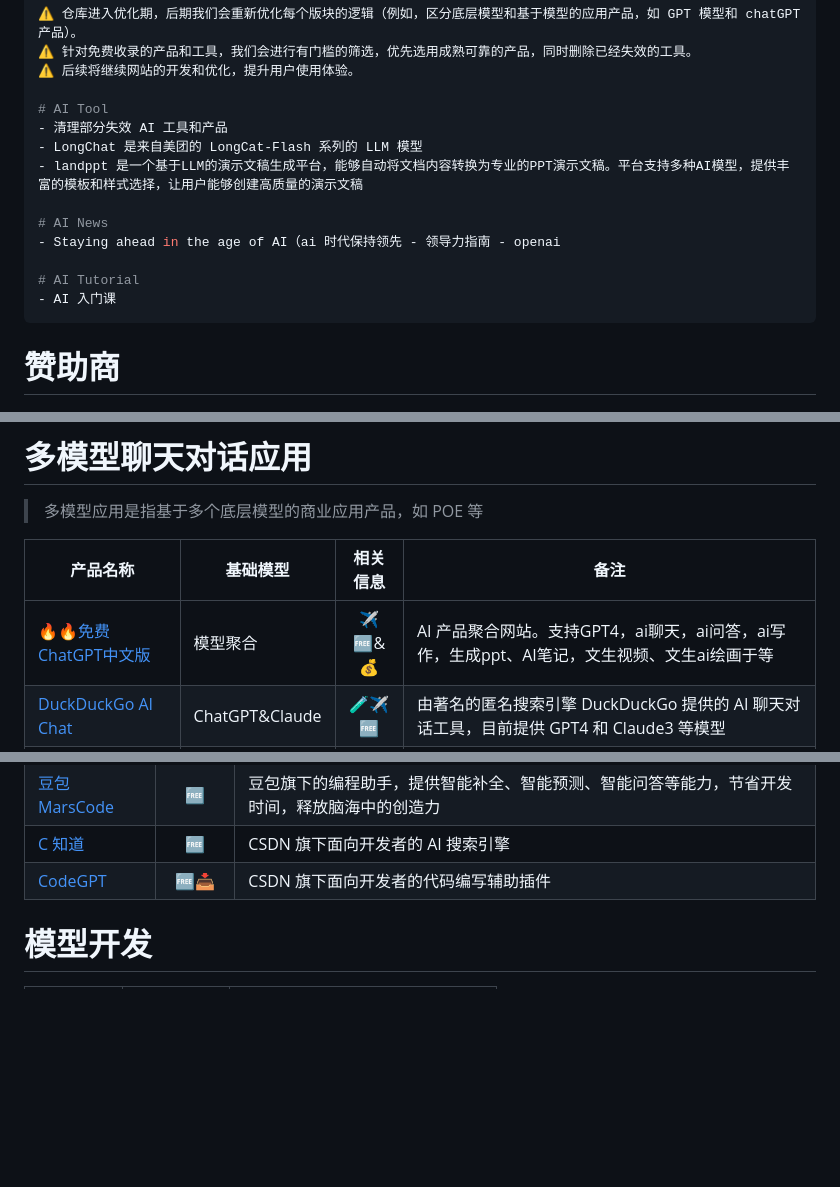
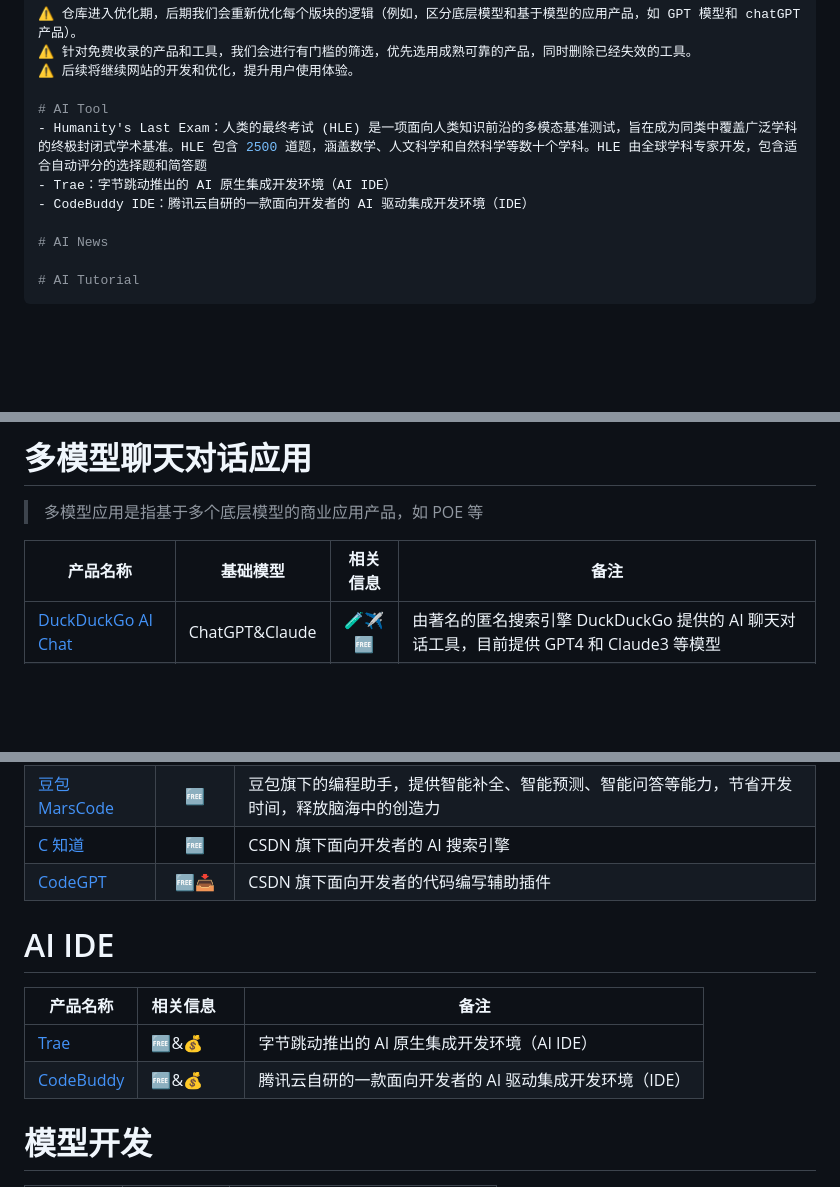
Before and after one commit to Eternaldeath/AIProductHome, a Markdown page: README.md, 3 parts joined by grey strips. GitHub-like rendering; blank space fills up the shorter version.

Commit message:
本周更新

````diff
--- a/README.md
+++ b/README.md
@@ -40,20 +40,16 @@
 ⚠️ 后续将继续网站的开发和优化，提升用户使用体验。
 
 # AI Tool
-- 清理部分失效 AI 工具和产品
-- LongChat 是来自美团的 LongCat-Flash 系列的 LLM 模型
-- landppt 是一个基于LLM的演示文稿生成平台，能够自动将文档内容转换为专业的PPT演示文稿。平台支持多种AI模型，提供丰富的模板和样式选择，让用户能够创建高质量的演示文稿
+- Humanity's Last Exam：人类的最终考试 (HLE) 是一项面向人类知识前沿的多模态基准测试，旨在成为同类中覆盖广泛学科的终极封闭式学术基准。HLE 包含 2500 道题，涵盖数学、人文科学和自然科学等数十个学科。HLE 由全球学科专家开发，包含适合自动评分的选择题和简答题
+- Trae：字节跳动推出的 AI 原生集成开发环境（AI IDE）
+- CodeBuddy IDE：腾讯云自研的一款面向开发者的 AI 驱动集成开发环境（IDE）
 
 # AI News
-- Staying ahead in the age of AI（ai 时代保持领先 - 领导力指南 - openai
 
 # AI Tutorial
-- AI 入门课
 ```
 
-# 赞助商
-
-<div align="center">
+<div align="center" style="display: none;">
 <a href = "https://www.compshare.cn/?ytag=GPU_YY-gh_aihome" ><img src="img/uccloud.png" style="width: 80%; height: auto"></a>
 </div>
 <div align="center">
@@ -173,7 +168,6 @@
 
 |产品名称|基础模型|相关信息|备注|
 |-|-|:-:|-|
-|🔥🔥[免费ChatGPT中文版](https://chatgai.lovepor.cn/)|模型聚合|✈️🆓&💰|AI 产品聚合网站。支持GPT4，ai聊天，ai问答，ai写作，生成ppt、AI笔记，文生视频、文生ai绘画于等|
 |[DuckDuckGo AI Chat](https://duckduckgo.com/?q=DuckDuckGo&ia=chat)|ChatGPT&Claude|🧪✈️🆓|由著名的匿名搜索引擎 DuckDuckGo 提供的 AI 聊天对话工具，目前提供 GPT4 和 Claude3 等模型|
 |[Poe](https://poe.com/)|模型聚合|✈️🆓&💰|AI 产品聚合网站，包括 GPT4，chatgpt 等|
 |[Build Naidia](https://build.nvidia.com/explore/discover)|模型聚合|✈️🆓|英伟达提供的各种免费模型|
@@ -251,6 +245,15 @@
 |[豆包 MarsCode](https://www.marscode.cn/)|🆓|豆包旗下的编程助手，提供智能补全、智能预测、智能问答等能力，节省开发时间，释放脑海中的创造力|
 |[C 知道](https://so.csdn.net/chat?utm_source=vip_chatgpt_common_pc_toolbar&spm=1010.2135.3001.10025)|🆓|CSDN 旗下面向开发者的 AI 搜索引擎|
 |[CodeGPT](https://marketplace.visualstudio.com/items?itemName=CSDN.csdn-codegpt&spm=1018.2226.3001.9836&extra%5Butm_source%5D=vip_chatgpt_common_pc_toolbar&extra%5Butm_medium%5D=)|🆓📥|CSDN 旗下面向开发者的代码编写辅助插件|
+# AI IDE
+
+| 产品名称                               | 相关信息&emsp; | 备注                                                    |
+| -------------------------------------- | -------------- | ------------------------------------------------------- |
+| [Trae](https://www.trae.ai/)           | 🆓&💰            | 字节跳动推出的 AI 原生集成开发环境（AI IDE）            |
+| [CodeBuddy](https://www.codebuddy.ai/) | 🆓&💰            | 腾讯云自研的一款面向开发者的 AI 驱动集成开发环境（IDE） |
+
+
+
 # 模型开发
 
 | 产品名称                         | 相关信息&emsp; | 备注                           |
````
Also changed, not shown: other parts of README.md (+2 -2 lines).
